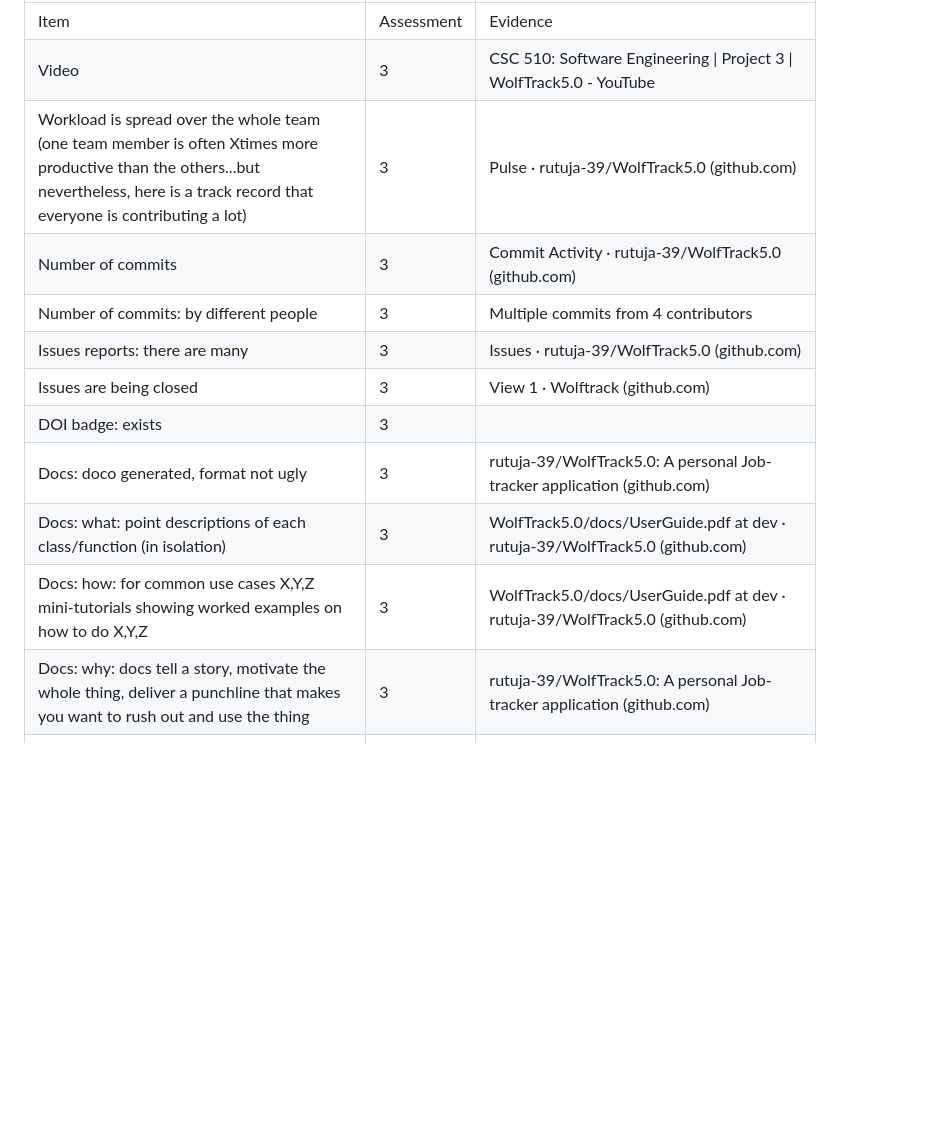
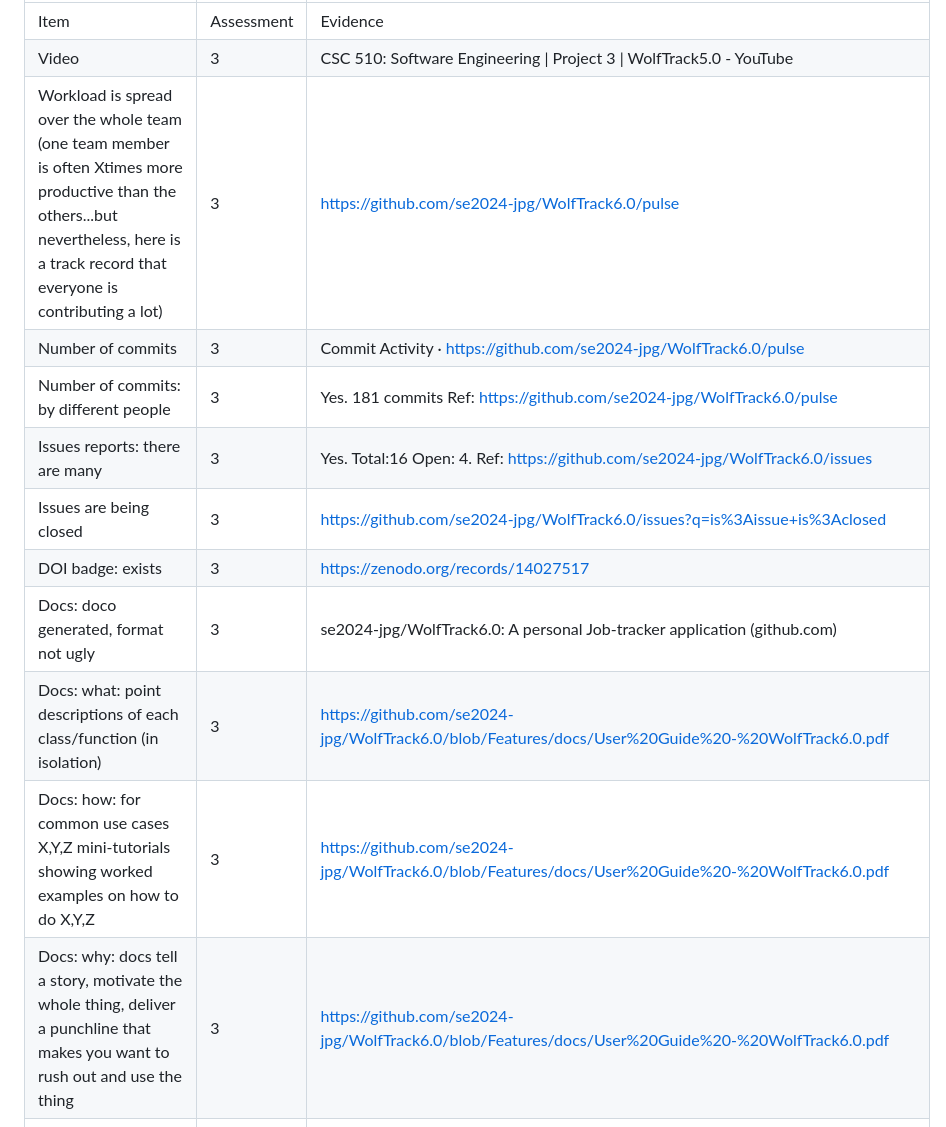
Before and after one commit to joeljogy/Crime2vec-Predicting-Spatio-Temporal-Crimes, a Markdown page: Rubrics.md, the part around one of its changes. Drawn GitHub-style; blank space fills up the shorter version.

```diff
--- a/Rubrics.md
+++ b/Rubrics.md
@@ -2,15 +2,15 @@
 |------------------------------------------------------------------------------------------------------------------------------------------------------------------------------------------------------------|----------|----------------------------------------------------------------------------------|
 |Item                                                                                                                                                                                                        |Assessment|Evidence                                                                          |
 |Video                                                                                                                                                                                                       |3         |CSC 510: Software Engineering &#124; Project 3 &#124; WolfTrack5.0 - YouTube                |
-|Workload is spread over the whole team (one team member is often Xtimes more productive than the others...but nevertheless, here is a track record that everyone is contributing a lot)                     |3         |Pulse · rutuja-39/WolfTrack5.0 (github.com)                                       |
-|Number of commits                                                                                                                                                                                           |3         |Commit Activity · rutuja-39/WolfTrack5.0 (github.com)                             |
-|Number of commits: by different people                                                                                                                                                                      |3         |Multiple commits from 4 contributors                                              |
-|Issues reports: there are many                                                                                                                                                                              |3         |Issues · rutuja-39/WolfTrack5.0 (github.com)                                      |
-|Issues are being closed                                                                                                                                                                                     |3         |View 1 · Wolftrack (github.com)                                                   |
-|DOI badge: exists                                                                                                                                                                                           |3         |                                                                                  |
-|Docs: doco generated, format not ugly                                                                                                                                                                       |3         |rutuja-39/WolfTrack5.0: A personal Job-tracker application (github.com)           |
-|Docs: what: point descriptions of each class/function (in isolation)                                                                                                                                        |3         |WolfTrack5.0/docs/UserGuide.pdf at dev · rutuja-39/WolfTrack5.0 (github.com)      |
-|Docs: how: for common use cases X,Y,Z mini-tutorials showing worked examples on how to do X,Y,Z                                                                                                             |3         |WolfTrack5.0/docs/UserGuide.pdf at dev · rutuja-39/WolfTrack5.0 (github.com)      |
-|Docs: why: docs tell a story, motivate the whole thing, deliver a punchline that makes you want to rush out and use the thing                                                                               |3         |rutuja-39/WolfTrack5.0: A personal Job-tracker application (github.com)           |
+|Workload is spread over the whole team (one team member is often Xtimes more productive than the others...but nevertheless, here is a track record that everyone is contributing a lot)                     |3         |https://github.com/se2024-jpg/WolfTrack6.0/pulse                                       |
+|Number of commits                                                                                                                                                                                           |3         |Commit Activity · https://github.com/se2024-jpg/WolfTrack6.0/pulse                             |
+|Number of commits: by different people                                                                                                                                                                      |3         |Yes.  181 commits Ref: https://github.com/se2024-jpg/WolfTrack6.0/pulse                                             |
+|Issues reports: there are many                                                                                                                                                                              |3         |Yes. Total:16 Open: 4. Ref: https://github.com/se2024-jpg/WolfTrack6.0/issues                                      |
+|Issues are being closed                                                                                                                                                                                     |3         |https://github.com/se2024-jpg/WolfTrack6.0/issues?q=is%3Aissue+is%3Aclosed                                                 |
+|DOI badge: exists                                                                                                                                                                                           |3         | https://zenodo.org/records/14027517                                                                                  |
+|Docs: doco generated, format not ugly                                                                                                                                                                       |3         |se2024-jpg/WolfTrack6.0: A personal Job-tracker application (github.com)           |
+|Docs: what: point descriptions of each class/function (in isolation)                                                                                                                                        |3         |https://github.com/se2024-jpg/WolfTrack6.0/blob/Features/docs/User%20Guide%20-%20WolfTrack6.0.pdf      |
+|Docs: how: for common use cases X,Y,Z mini-tutorials showing worked examples on how to do X,Y,Z                                                                                                             |3         |https://github.com/se2024-jpg/WolfTrack6.0/blob/Features/docs/User%20Guide%20-%20WolfTrack6.0.pdf      |
+|Docs: why: docs tell a story, motivate the whole thing, deliver a punchline that makes you want to rush out and use the thing                                                                               |3         |https://github.com/se2024-jpg/WolfTrack6.0/blob/Features/docs/User%20Guide%20-%20WolfTrack6.0.pdf           |
 |Docs: short video, animated, hosted on your repo. That convinces people why they want to work on your code.                                                                                                 |3         |CSC 510: Software Engineering &#124; Project 3 &#124; WolfTrack5.0 - YouTube                |
 |Use of version control tools                                                                                                                                                                                |3         |Git is used for the project through out                                           |
```
Also changed, not shown: other parts of Rubrics.md (+32 -31 lines).
